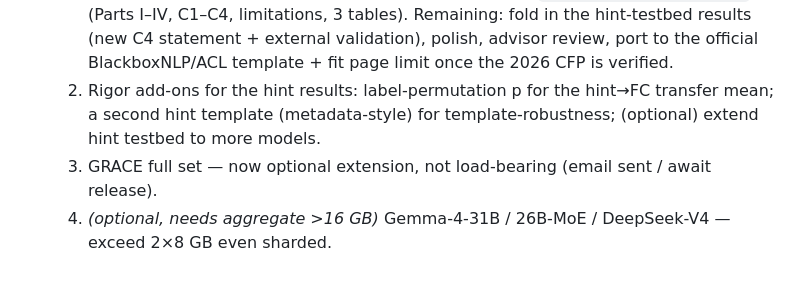
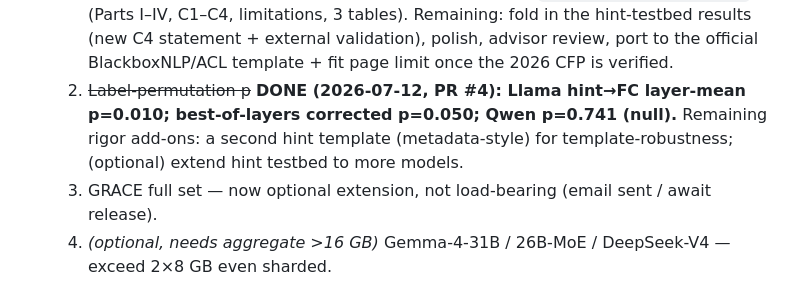
Before and after one commit to SuramyaAngdembay/UR2PHD-Faithful-folks, a Markdown page: paper-positioning-blackboxnlp.md, the part around the change. GitHub-like rendering.

```diff
--- a/paper-positioning-blackboxnlp.md
+++ b/paper-positioning-blackboxnlp.md
@@ -120,8 +120,9 @@ motivate mechanistic (white-box) methods for the residual frontier.
      C1–C4, limitations, 3 tables). Remaining: fold in the hint-testbed results (new C4 statement + external
      validation), polish, advisor review, port to the official BlackboxNLP/ACL template + fit page limit
      once the 2026 CFP is verified.
-  2. Rigor add-ons for the hint results: label-permutation p for the hint→FC transfer mean; a second hint
-     template (metadata-style) for template-robustness; (optional) extend hint testbed to more models.
+  2. ~~Label-permutation p~~ **DONE (2026-07-12, PR #4): Llama hint→FC layer-mean p=0.010; best-of-layers
+     corrected p=0.050; Qwen p=0.741 (null).** Remaining rigor add-ons: a second hint template
+     (metadata-style) for template-robustness; (optional) extend hint testbed to more models.
   3. GRACE full set — now optional extension, not load-bearing (email sent / await release).
   4. *(optional, needs aggregate >16 GB)* Gemma-4-31B / 26B-MoE / DeepSeek-V4 — exceed 2×8 GB even sharded.
 
```
Also changed, not shown: CLAUDE.md (+1 -1 lines), notes/2026-07-11-hint-organic-bridge.md (+9 -5 lines).
